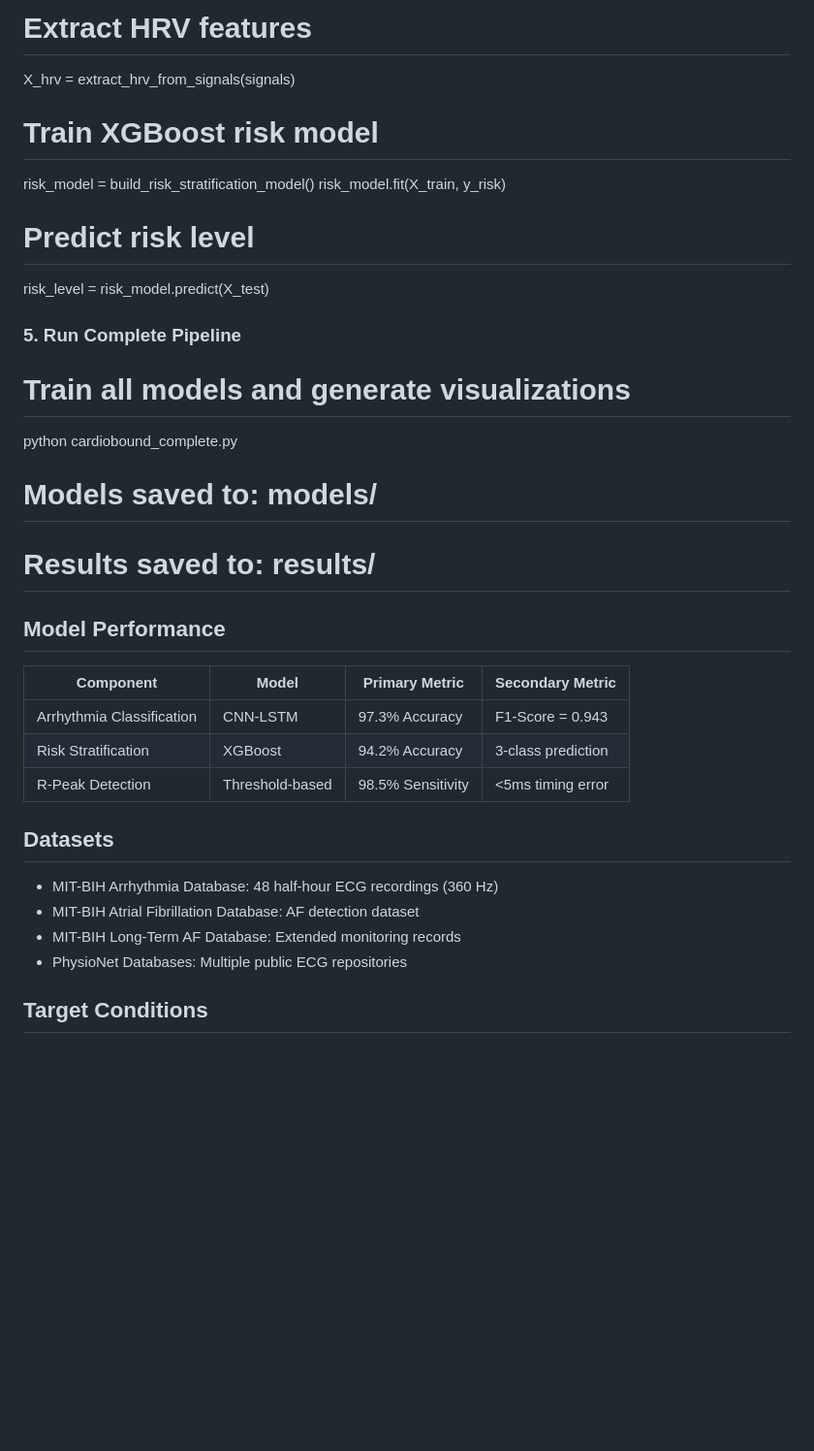
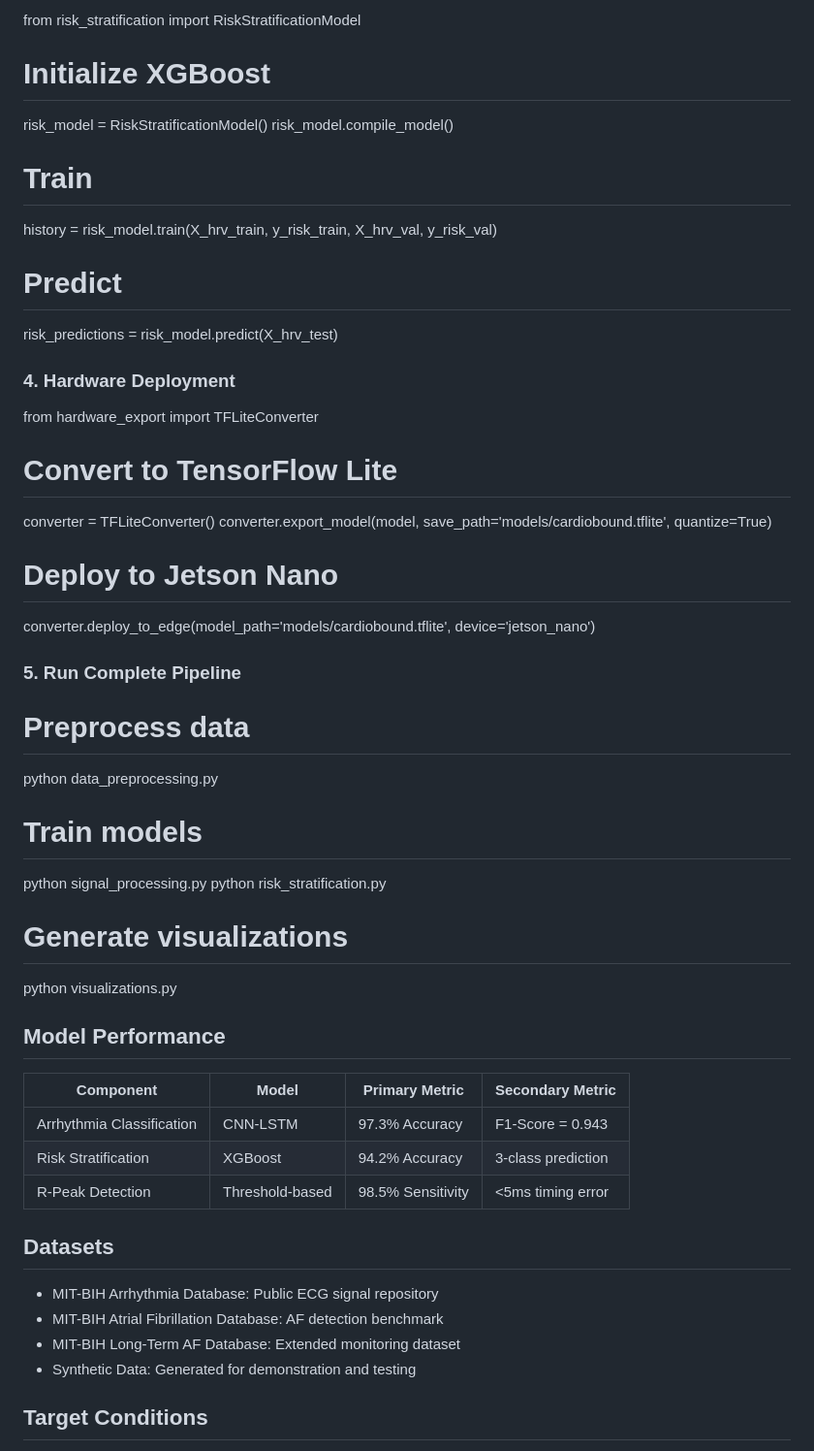
Before and after one commit to SPatsamatla09/CardioBound, a Markdown page: README.md, the part around one of its changes. Shown at 97% size. Drawn GitHub-style; blank space fills up the shorter version.

```diff
--- a/README.md
+++ b/README.md
@@ -128,20 +137,38 @@ from model_architecture import build_risk_stratification_model
 
-# Extract HRV features
-X_hrv = extract_hrv_from_signals(signals)
+from risk_stratification import RiskStratificationModel
 
-# Train XGBoost risk model
-risk_model = build_risk_stratification_model()
-risk_model.fit(X_train, y_risk)
+# Initialize XGBoost
+risk_model = RiskStratificationModel()
+risk_model.compile_model()
 
-# Predict risk level
-risk_level = risk_model.predict(X_test)
+# Train
+history = risk_model.train(X_hrv_train, y_risk_train, X_hrv_val, y_risk_val)
+
+# Predict
+risk_predictions = risk_model.predict(X_hrv_test)
+
+### 4. Hardware Deployment
+
+from hardware_export import TFLiteConverter
+
+# Convert to TensorFlow Lite
+converter = TFLiteConverter()
+converter.export_model(model, save_path='models/cardiobound.tflite', quantize=True)
+
+# Deploy to Jetson Nano
+converter.deploy_to_edge(model_path='models/cardiobound.tflite', device='jetson_nano')
 
 ### 5. Run Complete Pipeline
-# Train all models and generate visualizations
-python cardiobound_complete.py
 
-# Models saved to: models/
-# Results saved to: results/
+# Preprocess data
+python data_preprocessing.py
+
+# Train models
+python signal_processing.py
+python risk_stratification.py
+
+# Generate visualizations
+python visualizations.py
 
 ## Model Performance
 
@@ -153,10 +180,10 @@ python cardiobound_complete.py
 
 ## Datasets
 
-- MIT-BIH Arrhythmia Database: 48 half-hour ECG recordings (360 Hz)
-- MIT-BIH Atrial Fibrillation Database: AF detection dataset
-- MIT-BIH Long-Term AF Database: Extended monitoring records
-- PhysioNet Databases: Multiple public ECG repositories
+- MIT-BIH Arrhythmia Database: Public ECG signal repository
+- MIT-BIH Atrial Fibrillation Database: AF detection benchmark
+- MIT-BIH Long-Term AF Database: Extended monitoring dataset
+- Synthetic Data: Generated for demonstration and testing
 
 ## Target Conditions
 
```
Also changed, not shown: other parts of README.md (+48 -36 lines).
